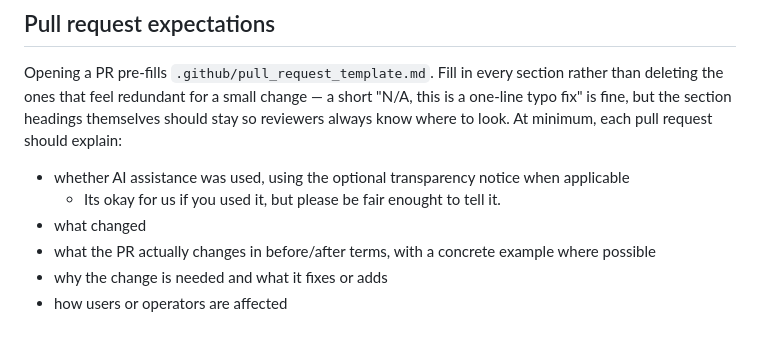
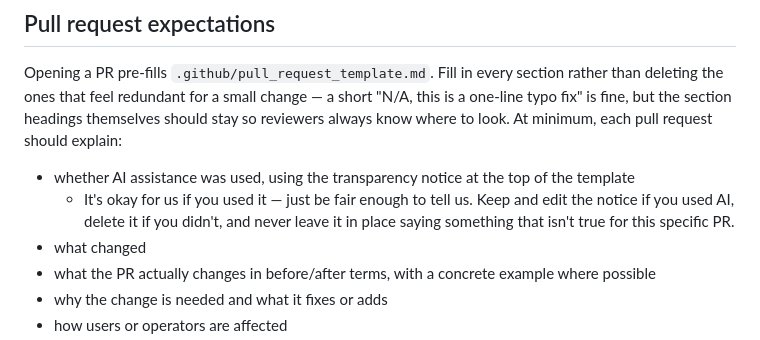
Before and after one commit to wiki-mod/lancache-ng, a Markdown page: CONTRIBUTING.md, the part around the change. GitHub-like rendering.

Commit message:
docs: merge maintainer's AI-assistance wording with keep/edit/delete guidance
Combines the maintainer's own sentence (it's fine to use AI, just say so)
with concrete instructions for what 'saying so' means in practice: edit the
notice if used, delete it if not, never leave it stating something untrue
for that specific PR.

```diff
--- a/CONTRIBUTING.md
+++ b/CONTRIBUTING.md
@@ -37,8 +37,8 @@ change — a short "N/A, this is a one-line typo fix" is fine, but the
 section headings themselves should stay so reviewers always know where to
 look. At minimum, each pull request should explain:
 
-- whether AI assistance was used, using the optional transparency notice when applicable
-  - Its okay for us if you used it, but please be fair enought to tell it.
+- whether AI assistance was used, using the transparency notice at the top of the template
+  - It's okay for us if you used it — just be fair enough to tell us. Keep and edit the notice if you used AI, delete it if you didn't, and never leave it in place saying something that isn't true for this specific PR.
 - what changed
 - what the PR actually changes in before/after terms, with a concrete example where possible
 - why the change is needed and what it fixes or adds
```
